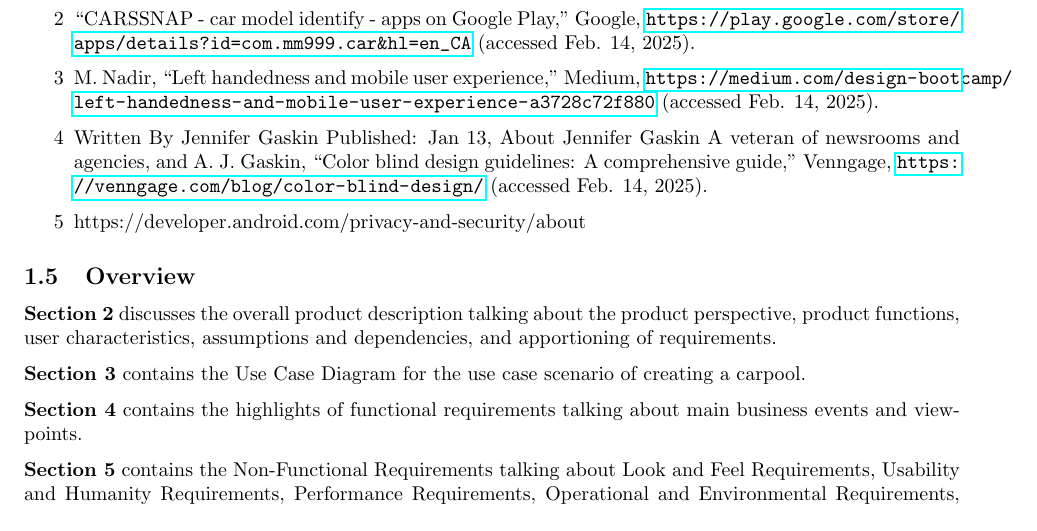
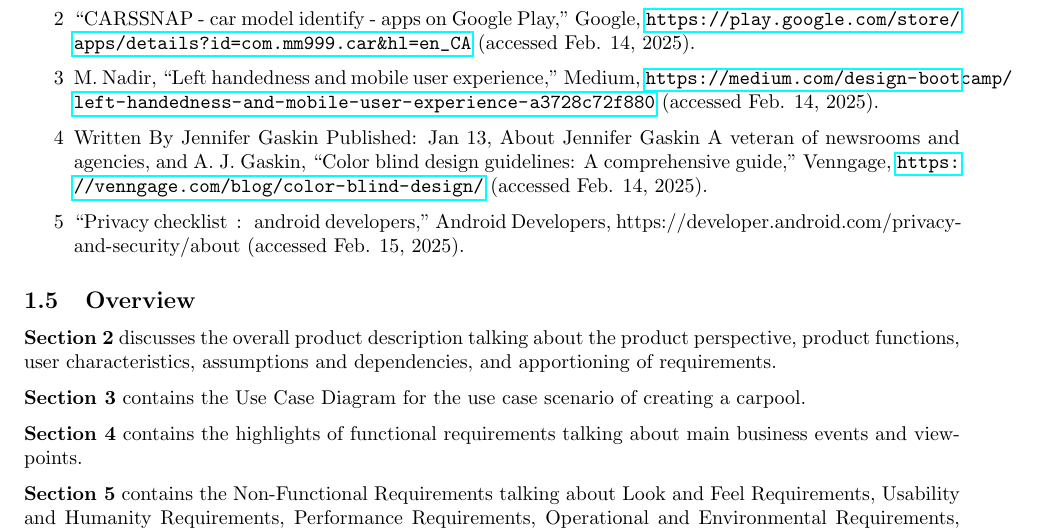
Before and after one commit to HashBukhtiar/RideRecon, a LaTeX document (D1/SE3A04_D1_Group8.tex): part of page 3 of 24, cut so that both start at the same text. Compiled offline with pdfLaTeX.

Commit message:
Cited [5] in IEEE

```diff
--- a/D1/SE3A04_D1_Group8.tex
+++ b/D1/SE3A04_D1_Group8.tex
@@ -116,7 +116,7 @@ One of the goals of the software is to increase users, as more users will lead t
     \item[2] “CARSSNAP - car model identify - apps on Google Play,” Google, \url{https://play.google.com/store/apps/details?id=com.mm999.car&hl=en_CA} (accessed Feb. 14, 2025).
     \item[3] M. Nadir, “Left handedness and mobile user experience,” Medium, \url{https://medium.com/design-bootcamp/left-handedness-and-mobile-user-experience-a3728c72f880} (accessed Feb. 14, 2025).
     \item[4] Written By Jennifer Gaskin  Published: Jan 13, About Jennifer Gaskin      	A veteran of newsrooms and agencies, and A. J. Gaskin, “Color blind design guidelines: A comprehensive guide,” Venngage, \url{https://venngage.com/blog/color-blind-design/} (accessed Feb. 14, 2025).
-    \item[5] https://developer.android.com/privacy-and-security/about
+    \item[5] “Privacy checklist  :   android developers,” Android Developers, https://developer.android.com/privacy-and-security/about (accessed Feb. 15, 2025).
 \end{itemize}
 
 % End SubSection
```
Also changed, not shown: D1/SE3A04_D1_Group8.pdf.
